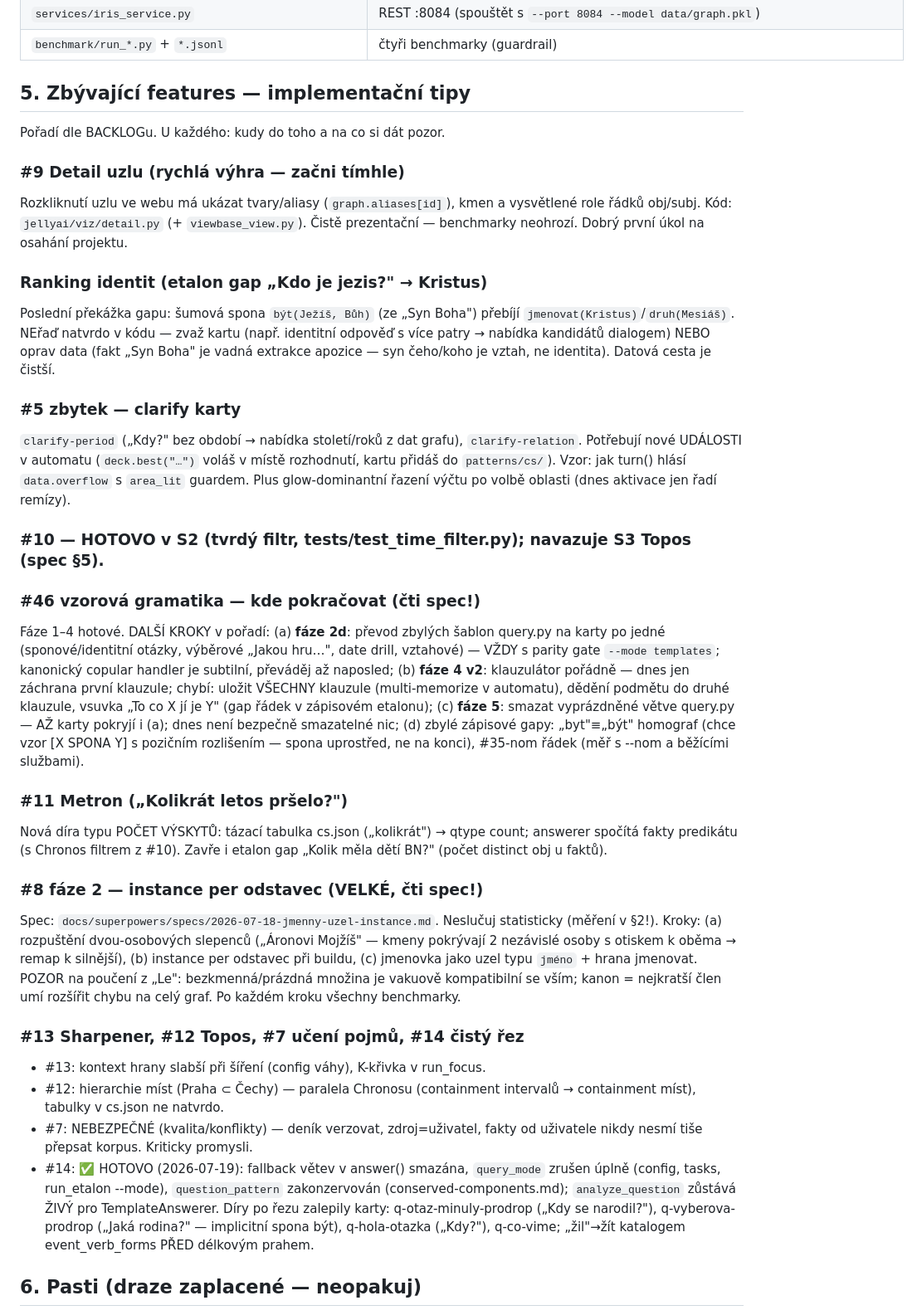
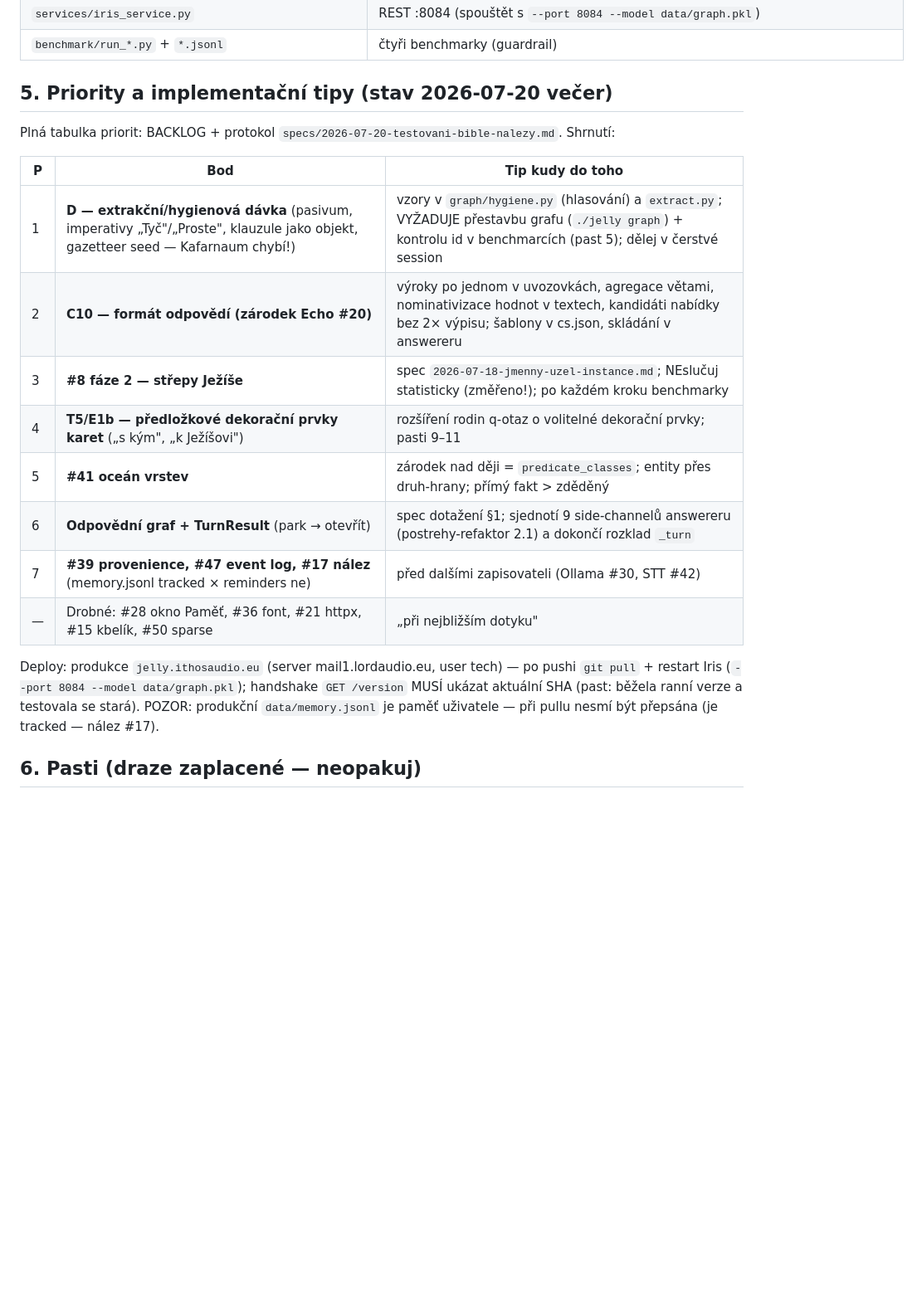
Before and after one commit to alchy/jellyAI3, a Markdown page: docs/HANDOVER.md, the part around one of its changes. Shown at 83% size. GitHub-like rendering; blank space fills up the shorter version.

```diff
--- a/docs/HANDOVER.md
+++ b/docs/HANDOVER.md
@@ -115,77 +128,28 @@ vrstva lexer+matcher+vzorové karty je páteř dalšího vývoje (#46).
 | `services/iris_service.py` | REST :8084 (spouštět s `--port 8084 --model data/graph.pkl`) |
 | `benchmark/run_*.py` + `*.jsonl` | čtyři benchmarky (guardrail) |
 
-## 5. Zbývající features — implementační tipy
+## 5. Priority a implementační tipy (stav 2026-07-20 večer)
 
-Pořadí dle BACKLOGu. U každého: kudy do toho a na co si dát pozor.
+Plná tabulka priorit: BACKLOG + protokol
+`specs/2026-07-20-testovani-bible-nalezy.md`. Shrnutí:
 
-### #9 Detail uzlu (rychlá výhra — začni tímhle)
-Rozkliknutí uzlu ve webu má ukázat tvary/aliasy (`graph.aliases[id]`),
-kmen a vysvětlené role řádků obj/subj. Kód: `jellyai/viz/detail.py`
-(+ `viewbase_view.py`). Čistě prezentační — benchmarky neohrozí. Dobrý
-první úkol na osahání projektu.
+| P | Bod | Tip kudy do toho |
+|---|---|---|
+| 1 | **D — extrakční/hygienová dávka** (pasivum, imperativy „Tyč"/„Proste", klauzule jako objekt, gazetteer seed — Kafarnaum chybí!) | vzory v `graph/hygiene.py` (hlasování) a `extract.py`; VYŽADUJE přestavbu grafu (`./jelly graph`) + kontrolu id v benchmarcích (past 5); dělej v čerstvé session |
+| 2 | **C10 — formát odpovědí (zárodek Echo #20)** | výroky po jednom v uvozovkách, agregace větami, nominativizace hodnot v textech, kandidáti nabídky bez 2× výpisu; šablony v cs.json, skládání v answereru |
+| 3 | **#8 fáze 2 — střepy Ježíše** | spec `2026-07-18-jmenny-uzel-instance.md`; NEslučuj statisticky (změřeno!); po každém kroku benchmarky |
+| 4 | **T5/E1b — předložkové dekorační prvky karet** („s kým", „k Ježíšovi") | rozšíření rodin q-otaz o volitelné dekorační prvky; pasti 9–11 |
+| 5 | **#41 oceán vrstev** | zárodek nad ději = `predicate_classes`; entity přes druh-hrany; přímý fakt > zděděný |
+| 6 | **Odpovědní graf + TurnResult** (park → otevřít) | spec dotažení §1; sjednotí 9 side-channelů answereru (postrehy-refaktor 2.1) a dokončí rozklad `_turn` |
+| 7 | **#39 provenience, #47 event log, #17 nález** (memory.jsonl tracked × reminders ne) | před dalšími zapisovateli (Ollama #30, STT #42) |
+| — | Drobné: #28 okno Paměť, #36 font, #21 httpx, #15 kbelík, #50 sparse | „při nejbližším dotyku" |
 
-### Ranking identit (etalon gap „Kdo je jezis?" → Kristus)
-Poslední překážka gapu: šumová spona `být(Ježíš, Bůh)` (ze „Syn Boha")
-přebíjí `jmenovat(Kristus)`/`druh(Mesiáš)`. NEřaď natvrdo v kódu — zvaž
-kartu (např. identitní odpověď s více patry → nabídka kandidátů dialogem)
-NEBO oprav data (fakt „Syn Boha" je vadná extrakce apozice — syn čeho/koho
-je vztah, ne identita). Datová cesta je čistší.
-
-### #5 zbytek — clarify karty
-`clarify-period` („Kdy?" bez období → nabídka století/roků z dat grafu),
-`clarify-relation`. Potřebují nové UDÁLOSTI v automatu (`deck.best("…")`
-voláš v místě rozhodnutí, kartu přidáš do `patterns/cs/`). Vzor: jak turn()
-hlásí `data.overflow` s `area_lit` guardem. Plus glow-dominantní řazení
-výčtu po volbě oblasti (dnes aktivace jen řadí remízy).
-
-### #10 — HOTOVO v S2 (tvrdý filtr, tests/test_time_filter.py); navazuje S3 Topos (spec §5).
-
-### #46 vzorová gramatika — kde pokračovat (čti spec!)
-Fáze 1–4 hotové. DALŠÍ KROKY v pořadí:
-(a) **fáze 2d**: převod zbylých šablon query.py na karty po jedné
-    (sponové/identitní otázky, výběrové „Jakou hru…", date drill,
-    vztahové) — VŽDY s parity gate `--mode templates`; kanonický copular
-    handler je subtilní, převáděj až naposled;
-(b) **fáze 4 v2**: klauzulátor pořádně — dnes jen záchrana první
-    klauzule; chybí: uložit VŠECHNY klauzule (multi-memorize v automatu),
-    dědění podmětu do druhé klauzule, vsuvka „To co X jí je Y" (gap řádek
-    v zápisovém etalonu);
-(c) **fáze 5**: smazat vyprázdněné větve query.py — AŽ karty pokryjí
-    i (a); dnes není bezpečně smazatelné nic;
-(d) zbylé zápisové gapy: „byt"≡„být" homograf (chce vzor [X SPONA Y]
-    s pozičním rozlišením — spona uprostřed, ne na konci), #35-nom řádek
-    (měř s --nom a běžícími službami).
-
-### #11 Metron („Kolikrát letos pršelo?")
-Nová díra typu POČET VÝSKYTŮ: tázací tabulka cs.json („kolikrát") →
-qtype count; answerer spočítá fakty predikátu (s Chronos filtrem z #10).
-Zavře i etalon gap „Kolik měla dětí BN?" (počet distinct obj u faktů).
-
-### #8 fáze 2 — instance per odstavec (VELKÉ, čti spec!)
-Spec: `docs/superpowers/specs/2026-07-18-jmenny-uzel-instance.md`.
-Neslučuj statisticky (měření v §2!). Kroky: (a) rozpuštění dvou-osobových
-slepenců („Áronovi Mojžíš" — kmeny pokrývají 2 nezávislé osoby s otiskem
-k oběma → remap k silnější), (b) instance per odstavec při buildu,
-(c) jmenovka jako uzel typu `jméno` + hrana jmenovat. POZOR na poučení
-z „Le": bezkmenná/prázdná množina je vakuově kompatibilní se vším;
-kanon = nejkratší člen umí rozšířit chybu na celý graf. Po každém kroku
-všechny benchmarky.
-
-### #13 Sharpener, #12 Topos, #7 učení pojmů, #14 čistý řez
-- #13: kontext hrany slabší při šíření (config váhy), K-křivka v run_focus.
-- #12: hierarchie míst (Praha ⊂ Čechy) — paralela Chronosu (containment
-  intervalů → containment míst), tabulky v cs.json ne natvrdo.
-- #7: NEBEZPEČNÉ (kvalita/konflikty) — deník verzovat, zdroj=uživatel,
-  fakty od uživatele nikdy nesmí tiše přepsat korpus. Kriticky promysli.
-- #14: ✅ HOTOVO (2026-07-19): fallback větev v answer() smazána,
-  `query_mode` zrušen úplně (config, tasks, run_etalon --mode),
-  `question_pattern` zakonzervován (conserved-components.md);
-  `analyze_question` zůstává ŽIVÝ pro TemplateAnswerer. Díry po řezu
-  zalepily karty: q-otaz-minuly-prodrop („Kdy se narodil?"),
-  q-vyberova-prodrop („Jaká rodina?" — implicitní spona být),
-  q-hola-otazka („Kdy?"), q-co-vime; „žil"→žít katalogem
-  event_verb_forms PŘED délkovým prahem.
+Deploy: produkce `jelly.ithosaudio.eu` (server mail1.lordaudio.eu,
+user tech) — po pushi `git pull` + restart Iris (`--port 8084
+--model data/graph.pkl`); handshake `GET /version` MUSÍ ukázat
+aktuální SHA (past: běžela ranní verze a testovala se stará).
+POZOR: produkční `data/memory.jsonl` je paměť uživatele — při pullu
+nesmí být přepsána (je tracked — nález #17).
 
 ## 6. Pasti (draze zaplacené — neopakuj)
 
```
Also changed, not shown: other parts of docs/HANDOVER.md (+58 -30 lines), README.md (+15 -4 lines), docs/ARCHITEKTURA.md (+6 -2 lines).
